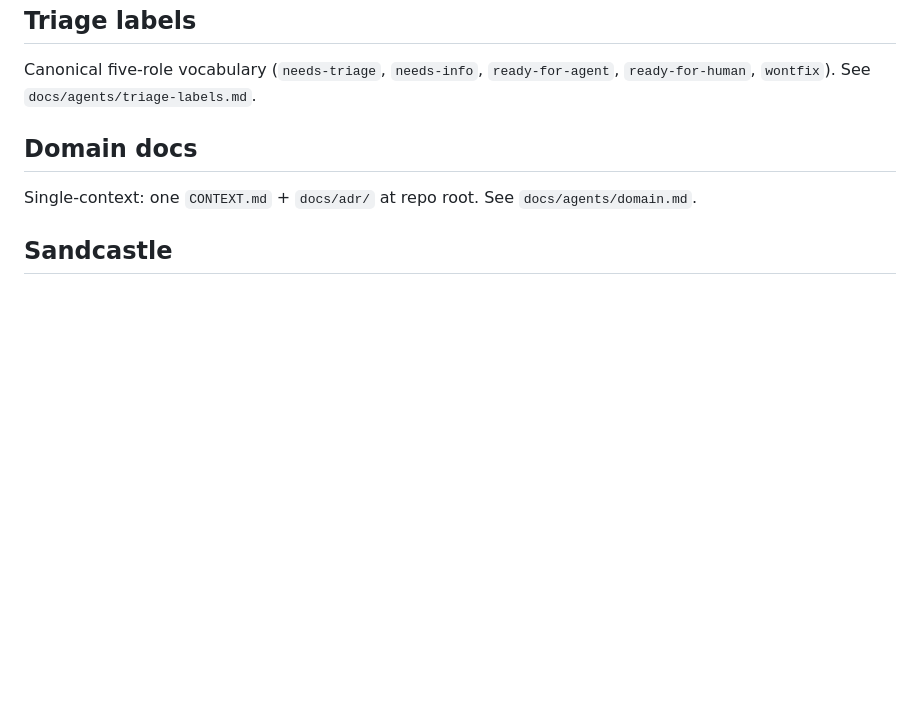
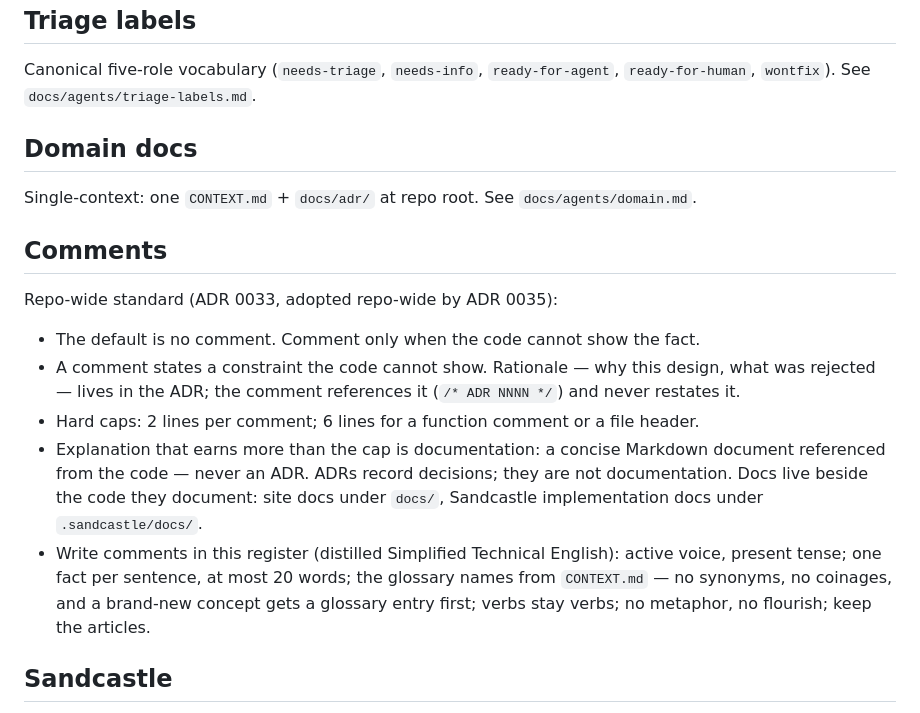
Before and after one commit to lukefredrickson/personal-site, a Markdown page: AGENTS.md, the part around the change. Drawn GitHub-style; blank space fills up the shorter version.

Commit message:
Comment standard goes repo-wide: CLAUDE.md section + ADR 0035 (#156 PR A) (#164)
Co-authored-by: Claude Fable 5 <noreply@anthropic.com>

```diff
--- a/AGENTS.md
+++ b/AGENTS.md
@@ -109,6 +109,28 @@ Canonical five-role vocabulary (`needs-triage`, `needs-info`,
 Single-context: one `CONTEXT.md` + `docs/adr/` at repo root. See
 `docs/agents/domain.md`.
 
+## Comments
+
+Repo-wide standard (ADR 0033, adopted repo-wide by ADR 0035):
+
+- The default is no comment. Comment only when the code cannot show the
+  fact.
+- A comment states a constraint the code cannot show. Rationale — why
+  this design, what was rejected — lives in the ADR; the comment
+  references it (`/* ADR NNNN */`) and never restates it.
+- Hard caps: 2 lines per comment; 6 lines for a function comment or a
+  file header.
+- Explanation that earns more than the cap is documentation: a concise
+  Markdown document referenced from the code — never an ADR. ADRs record
+  decisions; they are not documentation. Docs live beside the code they
+  document: site docs under `docs/`, Sandcastle implementation docs
+  under `.sandcastle/docs/`.
+- Write comments in this register (distilled Simplified Technical
+  English): active voice, present tense; one fact per sentence, at most
+  20 words; the glossary names from `CONTEXT.md` — no synonyms, no
+  coinages, and a brand-new concept gets a glossary entry first; verbs
+  stay verbs; no metaphor, no flourish; keep the articles.
+
 ## Sandcastle
 
 The agent factory in `.sandcastle/` has its own orientation doc:
```
Also changed, not shown: docs/adr/0035-repo-wide-comment-standard-two-docs-homes.md (added, +56 -0 lines).
